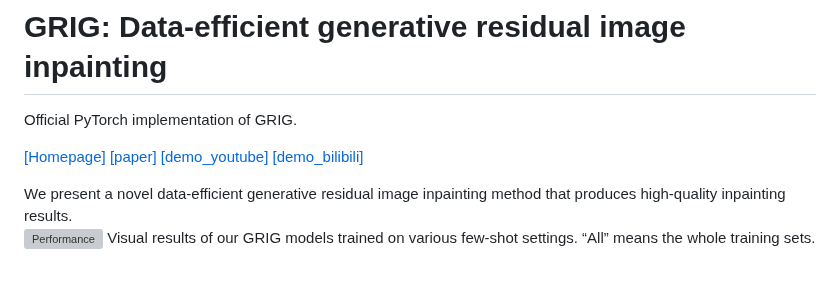
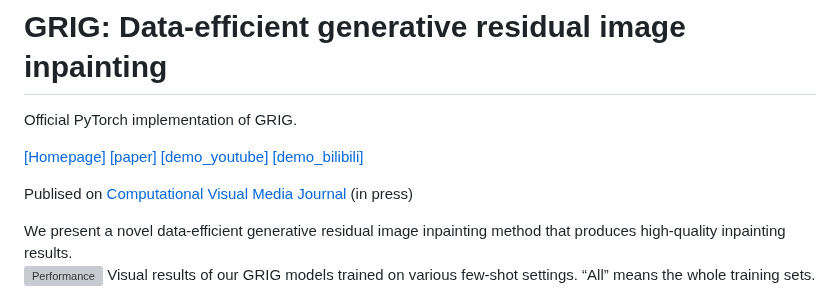
Before and after one commit to LonglongaaaGo/GRIG_few_shot_inpainting, a Markdown page: README.md, the part around the change. GitHub-like rendering; blank space fills up the shorter version; grey boxes are pictures that could not be loaded.

```diff
--- a/README.md
+++ b/README.md
@@ -5,6 +5,8 @@ Official PyTorch implementation of GRIG.
 [[paper]](https://arxiv.org/abs/2304.12035)
 [[demo_youtube]](https://www.youtube.com/watch?v=czB3VAwhB0o)
 [[demo_bilibili]](https://player.bilibili.com/player.html?aid=358757940&bvid=BV13X4y1n7T8&cid=1206882830&p=1)
+
+Publised on [Computational Visual Media Journal](https://link.springer.com/journal/41095) (in press)
 
 <div style="text-align: justify"> We present a novel data-efficient generative residual image inpainting method that produces high-quality inpainting results. </div>
 
```
